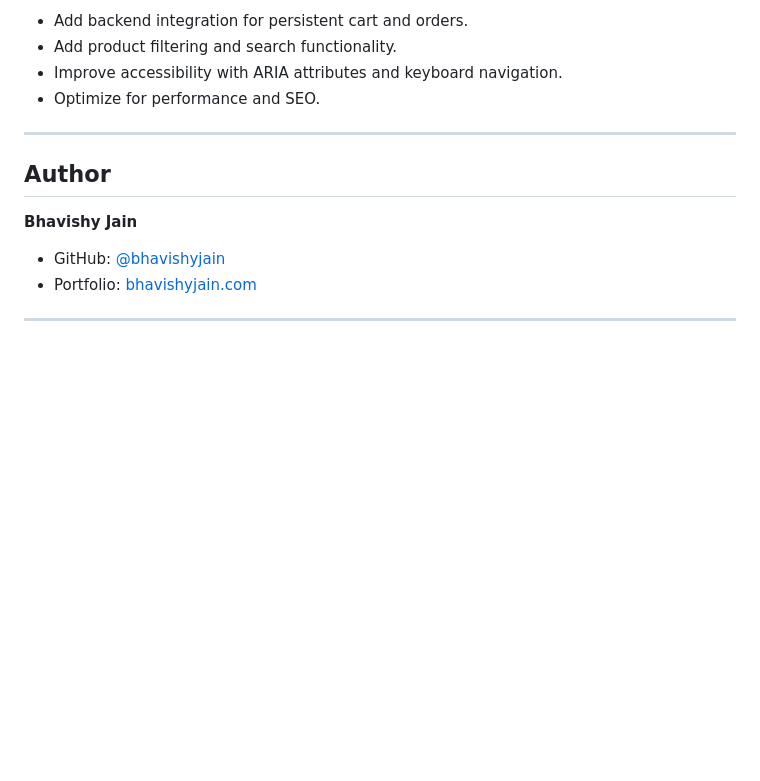
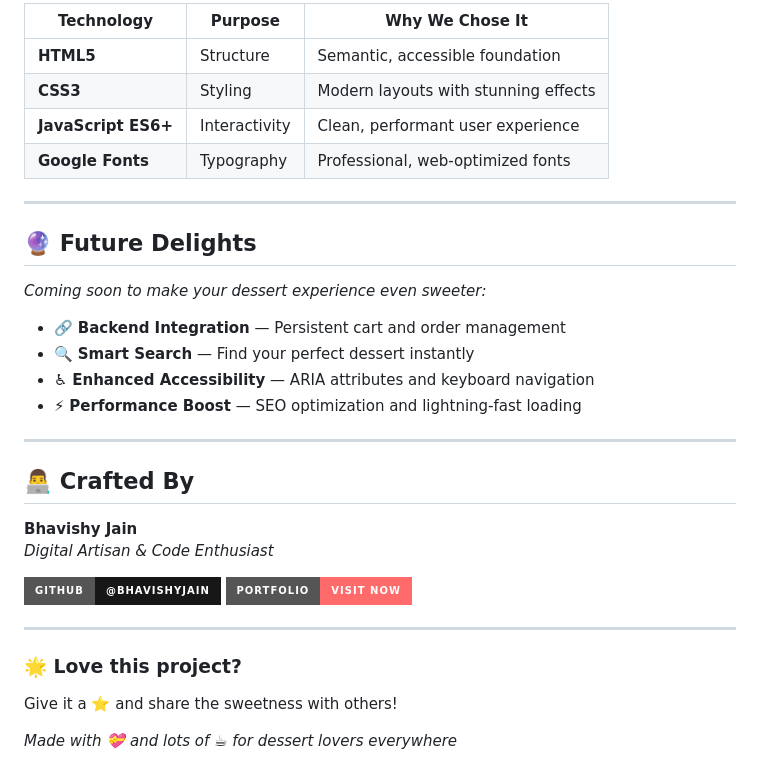
Before and after one commit to bhavishyjain/food-web, a Markdown page: README.md, the part around the change printed below. Drawn GitHub-style; badges without logos; blank space fills up the shorter version.

```diff
--- a/README.md
+++ b/README.md
@@ -36,16 +64,36 @@ A visually appealing, modern, and responsive single-page website showcasing a cu
 
-- Add backend integration for persistent cart and orders.
-- Add product filtering and search functionality.
-- Improve accessibility with ARIA attributes and keyboard navigation.
-- Optimize for performance and SEO.
+| Technology          | Purpose       | Why We Chose It                      |
+| ------------------- | ------------- | ------------------------------------ |
+| **HTML5**           | Structure     | Semantic, accessible foundation      |
+| **CSS3**            | Styling       | Modern layouts with stunning effects |
+| **JavaScript ES6+** | Interactivity | Clean, performant user experience    |
+| **Google Fonts**    | Typography    | Professional, web-optimized fonts    |
 
 ---
 
-## Author
+## 🔮 **Future Delights**
+
+_Coming soon to make your dessert experience even sweeter:_
+
+- 🔗 **Backend Integration** — Persistent cart and order management
+- 🔍 **Smart Search** — Find your perfect dessert instantly
+- ♿ **Enhanced Accessibility** — ARIA attributes and keyboard navigation
+- ⚡ **Performance Boost** — SEO optimization and lightning-fast loading
+
+---
+
+## 👨‍💻 **Crafted By**
 
 **Bhavishy Jain**
+_Digital Artisan & Code Enthusiast_
 
-- GitHub: [@bhavishyjain](https://github.com/bhavishyjain)
-- Portfolio: [bhavishyjain.com](https://bhavishyjain.vercel.app/)
+[![GitHub](https://img.shields.io/badge/GitHub-@bhavishyjain-181717?style=for-the-badge&logo=github)](https://github.com/bhavishyjain)
+[![Portfolio](https://img.shields.io/badge/Portfolio-Visit_Now-FF6B6B?style=for-the-badge&logo=safari)](https://bhavishyjain.vercel.app/)
 
 ---
+
+### 🌟 **Love this project?**
+
+Give it a ⭐ and share the sweetness with others!
+
+_Made with 💝 and lots of ☕ for dessert lovers everywhere_
```
Also changed, not shown: other parts of README.md (+47 -19 lines), images/1.png (added), images/3.png (added), images/4.png (added), images/5.png (added), 1 other file.
